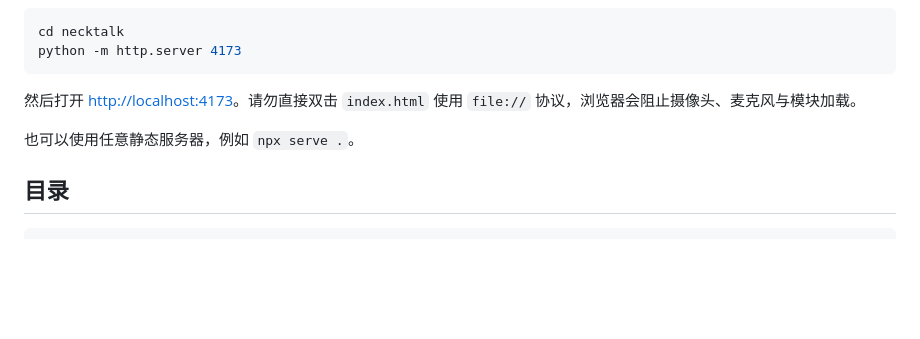
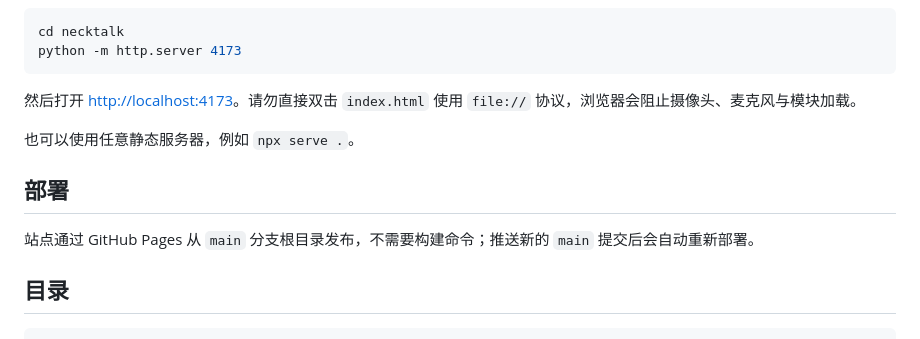
Before and after one commit to 232yhzhang/necktalk, a Markdown page: README.md, the part around the change. Drawn GitHub-style; blank space fills up the shorter version.

Commit message:
Document GitHub Pages deployment

````diff
--- a/README.md
+++ b/README.md
@@ -57,6 +57,10 @@ python -m http.server 4173
 
 也可以使用任意静态服务器，例如 `npx serve .`。
 
+## 部署
+
+站点通过 GitHub Pages 从 `main` 分支根目录发布，不需要构建命令；推送新的 `main` 提交后会自动重新部署。
+
 ## 目录
 
 ```text
````
